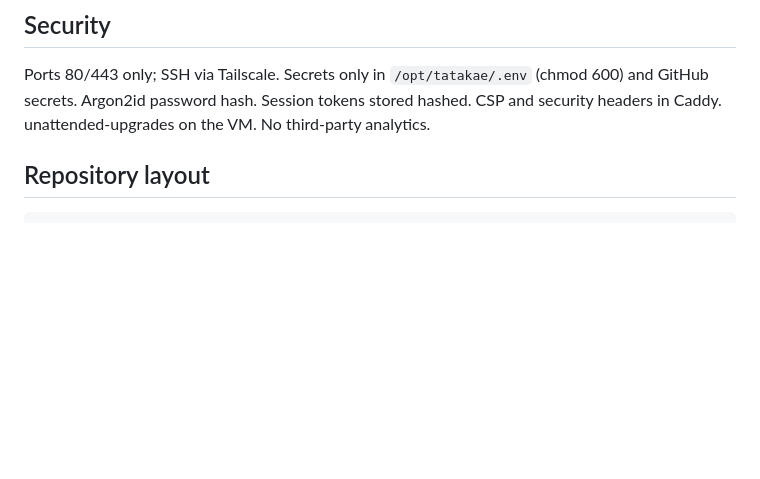
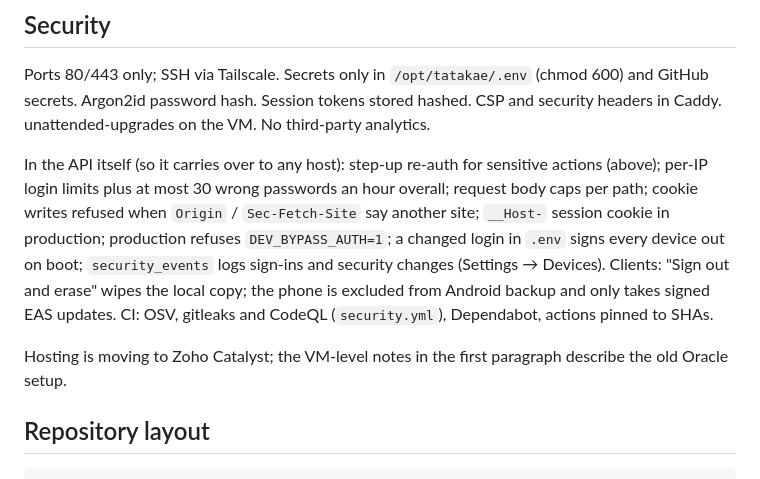
Before and after one commit to dhanushboopthy/Tatakae, a Markdown page: docs/03-architecture.md, the part around the change. Rendered like a GitHub page; blank space fills up the shorter version.

````diff
--- a/docs/03-architecture.md
+++ b/docs/03-architecture.md
@@ -72,6 +72,10 @@ All "today" calculations use **Asia/Kolkata** and a **04:00 day boundary** (`tod
 ## Security
 Ports 80/443 only; SSH via Tailscale. Secrets only in `/opt/tatakae/.env` (chmod 600) and GitHub secrets. Argon2id password hash. Session tokens stored hashed. CSP and security headers in Caddy. unattended-upgrades on the VM. No third-party analytics.
 
+In the API itself (so it carries over to any host): step-up re-auth for sensitive actions (above); per-IP login limits plus at most 30 wrong passwords an hour overall; request body caps per path; cookie writes refused when `Origin` / `Sec-Fetch-Site` say another site; `__Host-` session cookie in production; production refuses `DEV_BYPASS_AUTH=1`; a changed login in `.env` signs every device out on boot; `security_events` logs sign-ins and security changes (Settings → Devices). Clients: "Sign out and erase" wipes the local copy; the phone is excluded from Android backup and only takes signed EAS updates. CI: OSV, gitleaks and CodeQL (`security.yml`), Dependabot, actions pinned to SHAs.
+
+Hosting is moving to Zoho Catalyst; the VM-level notes in the first paragraph describe the old Oracle setup.
+
 ## Repository layout
 ```
 apps/web            laptop website
````
Also changed, not shown: docs/06-phases.md (+1 -0 lines), docs/CHANGELOG.md (+1 -0 lines).
